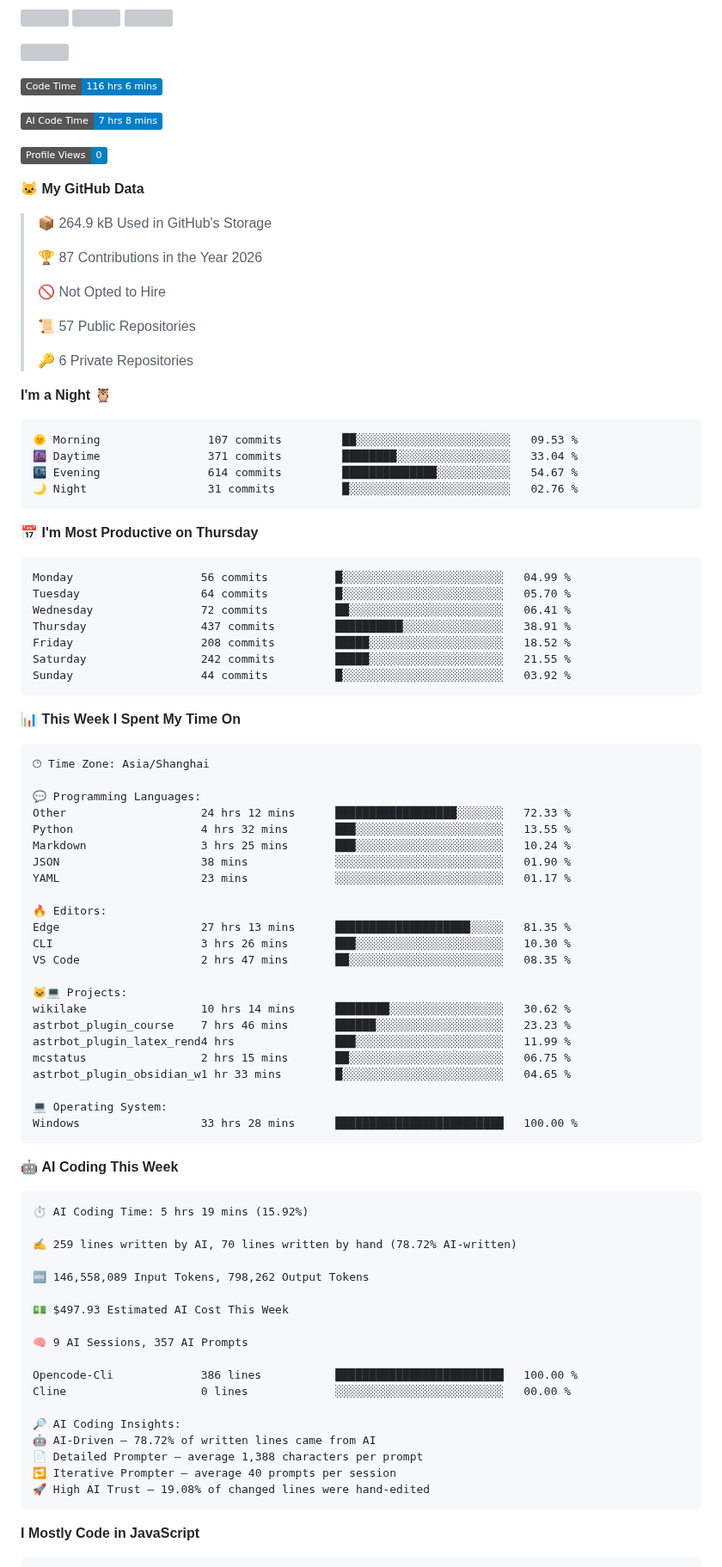
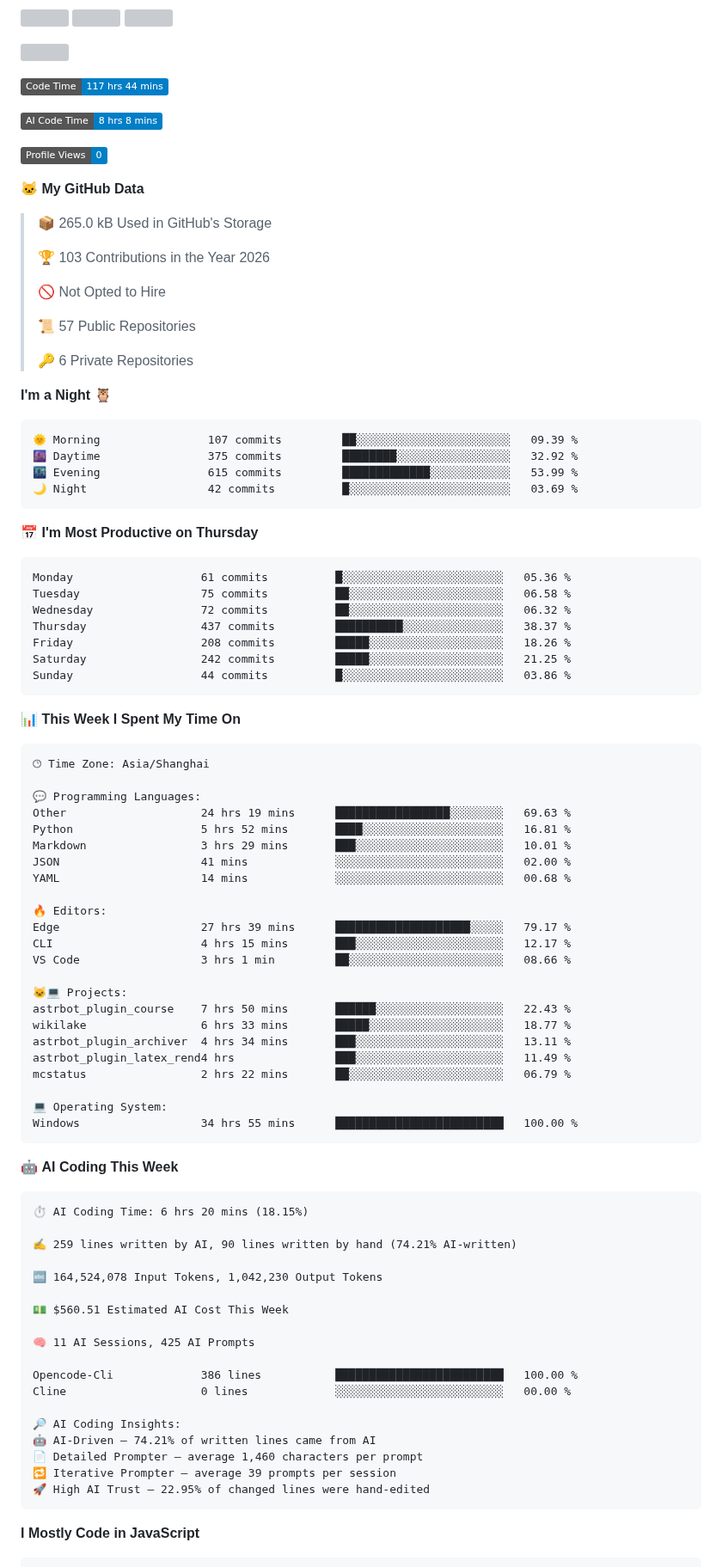
Before and after one commit to WorldHim/worldhim, a Markdown page: README.md, the part around one of its changes. Shown at 86% size. Drawn GitHub-style; badges without logos; grey boxes are pictures that could not be loaded.

Commit message:
Updated with Dev Metrics

````diff
--- a/README.md
+++ b/README.md
@@ -21,17 +21,17 @@
 [![](https://fastly.jsdelivr.net/gh/WorldHim/worldhim@output/github-snake.svg)](https://github.com/WorldHim)
 
 <!--START_SECTION:waka-->
-![Code Time](http://img.shields.io/badge/Code%20Time-116%20hrs%206%20mins-blue?style=flat)
+![Code Time](http://img.shields.io/badge/Code%20Time-117%20hrs%2044%20mins-blue?style=flat)
 
-![AI Code Time](http://img.shields.io/badge/AI%20Code%20Time-7%20hrs%208%20mins-blue?style=flat)
+![AI Code Time](http://img.shields.io/badge/AI%20Code%20Time-8%20hrs%208%20mins-blue?style=flat)
 
 ![Profile Views](http://img.shields.io/badge/Profile%20Views-0-blue?style=flat)
 
 **🐱 My GitHub Data**
 
-> 📦 264.9 kB Used in GitHub's Storage
+> 📦 265.0 kB Used in GitHub's Storage
  >
-> 🏆 87 Contributions in the Year 2026
+> 🏆 103 Contributions in the Year 2026
  >
 > 🚫 Not Opted to Hire
  >
@@ -42,21 +42,21 @@
 **I'm a Night 🦉**
 
 ```text
-🌞 Morning                107 commits         ██░░░░░░░░░░░░░░░░░░░░░░░   09.53 %
-🌆 Daytime                371 commits         ████████░░░░░░░░░░░░░░░░░   33.04 %
-🌃 Evening                614 commits         ██████████████░░░░░░░░░░░   54.67 %
-🌙 Night                  31 commits          █░░░░░░░░░░░░░░░░░░░░░░░░   02.76 %
+🌞 Morning                107 commits         ██░░░░░░░░░░░░░░░░░░░░░░░   09.39 %
+🌆 Daytime                375 commits         ████████░░░░░░░░░░░░░░░░░   32.92 %
+🌃 Evening                615 commits         █████████████░░░░░░░░░░░░   53.99 %
+🌙 Night                  42 commits          █░░░░░░░░░░░░░░░░░░░░░░░░   03.69 %
 ```
 📅 **I'm Most Productive on Thursday**
 
 ```text
-Monday                   56 commits          █░░░░░░░░░░░░░░░░░░░░░░░░   04.99 %
-Tuesday                  64 commits          █░░░░░░░░░░░░░░░░░░░░░░░░   05.70 %
-Wednesday                72 commits          ██░░░░░░░░░░░░░░░░░░░░░░░   06.41 %
-Thursday                 437 commits         ██████████░░░░░░░░░░░░░░░   38.91 %
-Friday                   208 commits         █████░░░░░░░░░░░░░░░░░░░░   18.52 %
-Saturday                 242 commits         █████░░░░░░░░░░░░░░░░░░░░   21.55 %
-Sunday                   44 commits          █░░░░░░░░░░░░░░░░░░░░░░░░   03.92 %
+Monday                   61 commits          █░░░░░░░░░░░░░░░░░░░░░░░░   05.36 %
+Tuesday                  75 commits          ██░░░░░░░░░░░░░░░░░░░░░░░   06.58 %
+Wednesday                72 commits          ██░░░░░░░░░░░░░░░░░░░░░░░   06.32 %
+Thursday                 437 commits         ██████████░░░░░░░░░░░░░░░   38.37 %
+Friday                   208 commits         █████░░░░░░░░░░░░░░░░░░░░   18.26 %
+Saturday                 242 commits         █████░░░░░░░░░░░░░░░░░░░░   21.25 %
+Sunday                   44 commits          █░░░░░░░░░░░░░░░░░░░░░░░░   03.86 %
 ```
 
 
@@ -66,49 +66,49 @@ Sunday                   44 commits          █░░░░░░░░░░
 🕑︎ Time Zone: Asia/Shanghai
 
 💬 Programming Languages:
-Other                    24 hrs 12 mins      ██████████████████░░░░░░░   72.33 %
-Python                   4 hrs 32 mins       ███░░░░░░░░░░░░░░░░░░░░░░   13.55 %
-Markdown                 3 hrs 25 mins       ███░░░░░░░░░░░░░░░░░░░░░░   10.24 %
-JSON                     38 mins             ░░░░░░░░░░░░░░░░░░░░░░░░░   01.90 %
-YAML                     23 mins             ░░░░░░░░░░░░░░░░░░░░░░░░░   01.17 %
+Other                    24 hrs 19 mins      █████████████████░░░░░░░░   69.63 %
+Python                   5 hrs 52 mins       ████░░░░░░░░░░░░░░░░░░░░░   16.81 %
+Markdown                 3 hrs 29 mins       ███░░░░░░░░░░░░░░░░░░░░░░   10.01 %
+JSON                     41 mins             ░░░░░░░░░░░░░░░░░░░░░░░░░   02.00 %
+YAML                     14 mins             ░░░░░░░░░░░░░░░░░░░░░░░░░   00.68 %
 
 🔥 Editors:
-Edge                     27 hrs 13 mins      ████████████████████░░░░░   81.35 %
-CLI                      3 hrs 26 mins       ███░░░░░░░░░░░░░░░░░░░░░░   10.30 %
-VS Code                  2 hrs 47 mins       ██░░░░░░░░░░░░░░░░░░░░░░░   08.35 %
+Edge                     27 hrs 39 mins      ████████████████████░░░░░   79.17 %
+CLI                      4 hrs 15 mins       ███░░░░░░░░░░░░░░░░░░░░░░   12.17 %
+VS Code                  3 hrs 1 min         ██░░░░░░░░░░░░░░░░░░░░░░░   08.66 %
 
 🐱‍💻 Projects:
-wikilake                 10 hrs 14 mins      ████████░░░░░░░░░░░░░░░░░   30.62 %
-astrbot_plugin_course    7 hrs 46 mins       ██████░░░░░░░░░░░░░░░░░░░   23.23 %
-astrbot_plugin_latex_rend4 hrs               ███░░░░░░░░░░░░░░░░░░░░░░   11.99 %
-mcstatus                 2 hrs 15 mins       ██░░░░░░░░░░░░░░░░░░░░░░░   06.75 %
-astrbot_plugin_obsidian_w1 hr 33 mins        █░░░░░░░░░░░░░░░░░░░░░░░░   04.65 %
+astrbot_plugin_course    7 hrs 50 mins       ██████░░░░░░░░░░░░░░░░░░░   22.43 %
+wikilake                 6 hrs 33 mins       █████░░░░░░░░░░░░░░░░░░░░   18.77 %
+astrbot_plugin_archiver  4 hrs 34 mins       ███░░░░░░░░░░░░░░░░░░░░░░   13.11 %
+astrbot_plugin_latex_rend4 hrs               ███░░░░░░░░░░░░░░░░░░░░░░   11.49 %
+mcstatus                 2 hrs 22 mins       ██░░░░░░░░░░░░░░░░░░░░░░░   06.79 %
 
 💻 Operating System:
-Windows                  33 hrs 28 mins      █████████████████████████   100.00 %
+Windows                  34 hrs 55 mins      █████████████████████████   100.00 %
 ```
 
 🤖 **AI Coding This Week**
 
 ```text
-⏱ AI Coding Time: 5 hrs 19 mins (15.92%)
+⏱ AI Coding Time: 6 hrs 20 mins (18.15%)
 
-✍️ 259 lines written by AI, 70 lines written by hand (78.72% AI-written)
+✍️ 259 lines written by AI, 90 lines written by hand (74.21% AI-written)
 
-🔤 146,558,089 Input Tokens, 798,262 Output Tokens
+🔤 164,524,078 Input Tokens, 1,042,230 Output Tokens
 
-💵 $497.93 Estimated AI Cost This Week
+💵 $560.51 Estimated AI Cost This Week
 
-🧠 9 AI Sessions, 357 AI Prompts
+🧠 11 AI Sessions, 425 AI Prompts
 
 Opencode-Cli             386 lines           █████████████████████████   100.00 %
 Cline                    0 lines             ░░░░░░░░░░░░░░░░░░░░░░░░░   00.00 %
 
 🔎 AI Coding Insights:
-🤖 AI-Driven — 78.72% of written lines came from AI
-📄 Detailed Prompter — average 1,388 characters per prompt
-🔁 Iterative Prompter — average 40 prompts per session
-🚀 High AI Trust — 19.08% of changed lines were hand-edited
+🤖 AI-Driven — 74.21% of written lines came from AI
+📄 Detailed Prompter — average 1,460 characters per prompt
+🔁 Iterative Prompter — average 39 prompts per session
+🚀 High AI Trust — 22.95% of changed lines were hand-edited
 ```
 
 **I Mostly Code in JavaScript**
````
Also changed, not shown: other parts of README.md (+1 -1 lines), assets/bar_graph.png.
